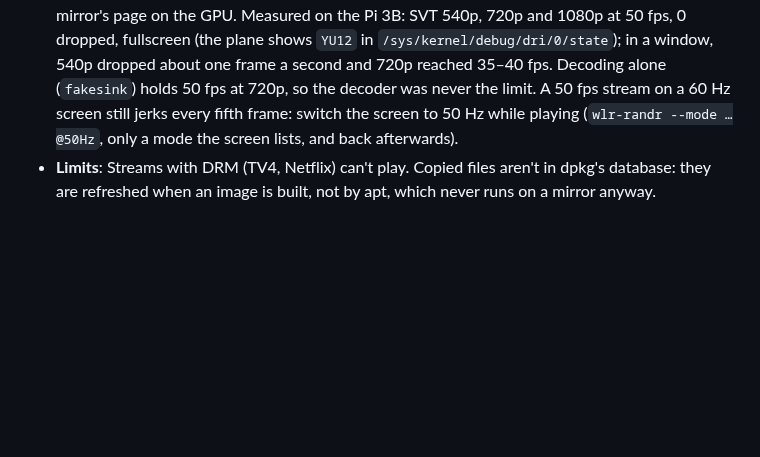
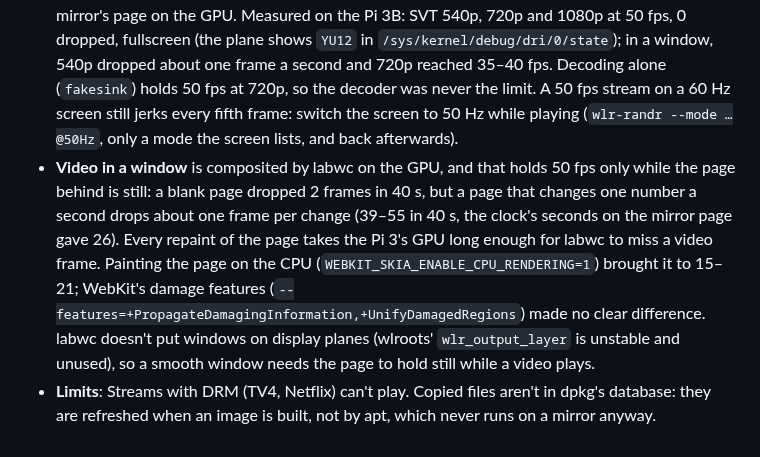
Before and after one commit to Menturan/MirrorDash, a Markdown page: ARCHITECTURE.md, the part around the change. Drawn GitHub-style; blank space fills up the shorter version.

Commit message:
docs(architecture): video in a window drops a frame per repaint of the page behind it
Measured on the mirror: a still page 2 dropped frames in 40 s, a page ticking once a second 39-55,
CPU painting in WebKit 15-21, WebKit's damage features no clear change.

Co-Authored-By: Claude Opus 5.5 <noreply@anthropic.com>

```diff
--- a/ARCHITECTURE.md
+++ b/ARCHITECTURE.md
@@ -186,4 +186,5 @@ This document records the core architectural decisions made during the design, d
 * **Decision**: The image carries GStreamer's base, ALSA and GL plugins and `gst-launch-1.0`. From the good and bad sets it carries only the plugins for radio, TV and camera streams (`step_media` in `configure_image.sh`): `video4linux2` (the Pi's H.264 decoder, `/dev/video10`), `adaptivedemux2` (HLS), `isomp4`, `audioparsers`, `mpg123`, `soup` (HTTP), `icydemux` (Icecast radio), `videoparsersbad` (`h264parse`), `waylandsink` and `faad` (AAC). They are copied out of the .debs, with the libraries they need installed by name. The build fails if any of them doesn't load. A module plays media by starting `gst-launch-1.0` (for example `playbin3 uri=…`) as user pi, with `WAYLAND_DISPLAY=wayland-0` and `waylandsink fullscreen=true` for video and `alsasink` for sound; the video covers the mirror while it plays.
 * **Rationale**: Modules can't bring system packages: a module is a Python package on `/storage`, and the root is read-only and replaced on every OS update. So what modules need for media has to be in the image, and it has to be small, since every MB is in every OS update. The full good and bad sets plus libav came to 277 MB, mostly unrelated libraries: plugins-bad pulls in ONNX runtime, oneDNN, LAPACK and GTK 3, and libav pulls in x265 and libavfilter. The chosen set is about 12 MB (13 packages and 2.4 MB of plugins), and `faad` decodes AAC instead of libav. Tested on a Pi 3B (2026-10-19), with only these plugins, an SVT live stream played on the hardware decoder at 50 fps, 1080p included (fullscreen, below), at 30–50 % CPU; Sveriges Radio played at about 8 %. In Cog the same stream ran at 3–5 fps with both cores full. WebKit decoded it in software: its web process runs in a bwrap sandbox that most likely hides `/dev/video10` (unproven; the sandbox stays, it guards the mirror against harmful pages). WebKit also blocks sound that starts without a tap, and a mirror has no one to tap.
 * **Video must be fullscreen**: only then does wlroots put the decoded frames straight on a display plane (the Pi's hardware scaler does the scaling, as in Kodi) instead of compositing them with the mirror's page on the GPU. Measured on the Pi 3B: SVT 540p, 720p and 1080p at 50 fps, 0 dropped, fullscreen (the plane shows `YU12` in `/sys/kernel/debug/dri/0/state`); in a window, 540p dropped about one frame a second and 720p reached 35–40 fps. Decoding alone (`fakesink`) holds 50 fps at 720p, so the decoder was never the limit. A 50 fps stream on a 60 Hz screen still jerks every fifth frame: switch the screen to 50 Hz while playing (`wlr-randr --mode …@50Hz`, only a mode the screen lists, and back afterwards).
+* **Video in a window** is composited by labwc on the GPU, and that holds 50 fps only while the page behind is still: a blank page dropped 2 frames in 40 s, but a page that changes one number a second drops about one frame per change (39–55 in 40 s, the clock's seconds on the mirror page gave 26). Every repaint of the page takes the Pi 3's GPU long enough for labwc to miss a video frame. Painting the page on the CPU (`WEBKIT_SKIA_ENABLE_CPU_RENDERING=1`) brought it to 15–21; WebKit's damage features (`--features=+PropagateDamagingInformation,+UnifyDamagedRegions`) made no clear difference. labwc doesn't put windows on display planes (wlroots' `wlr_output_layer` is unstable and unused), so a smooth window needs the page to hold still while a video plays.
 * **Limits**: Streams with DRM (TV4, Netflix) can't play. Copied files aren't in dpkg's database: they are refreshed when an image is built, not by apt, which never runs on a mirror anyway.
```
